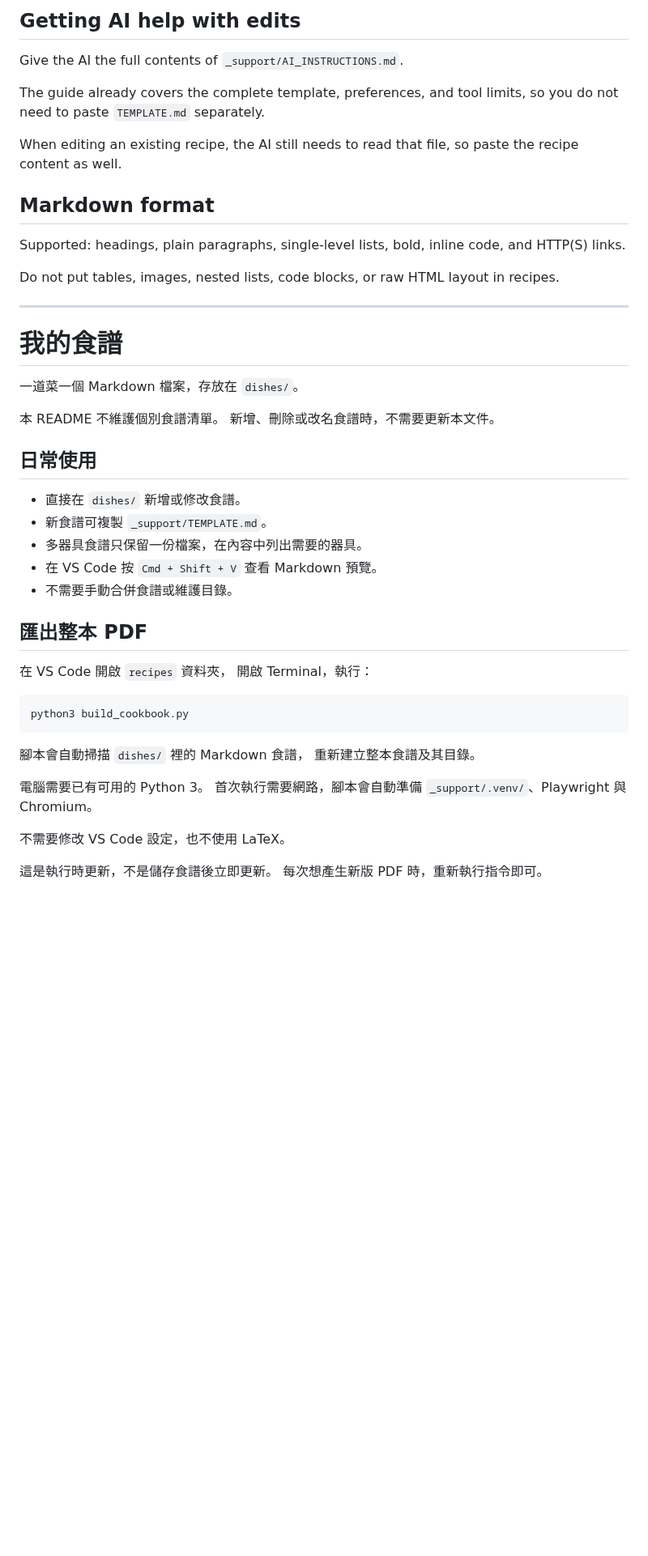
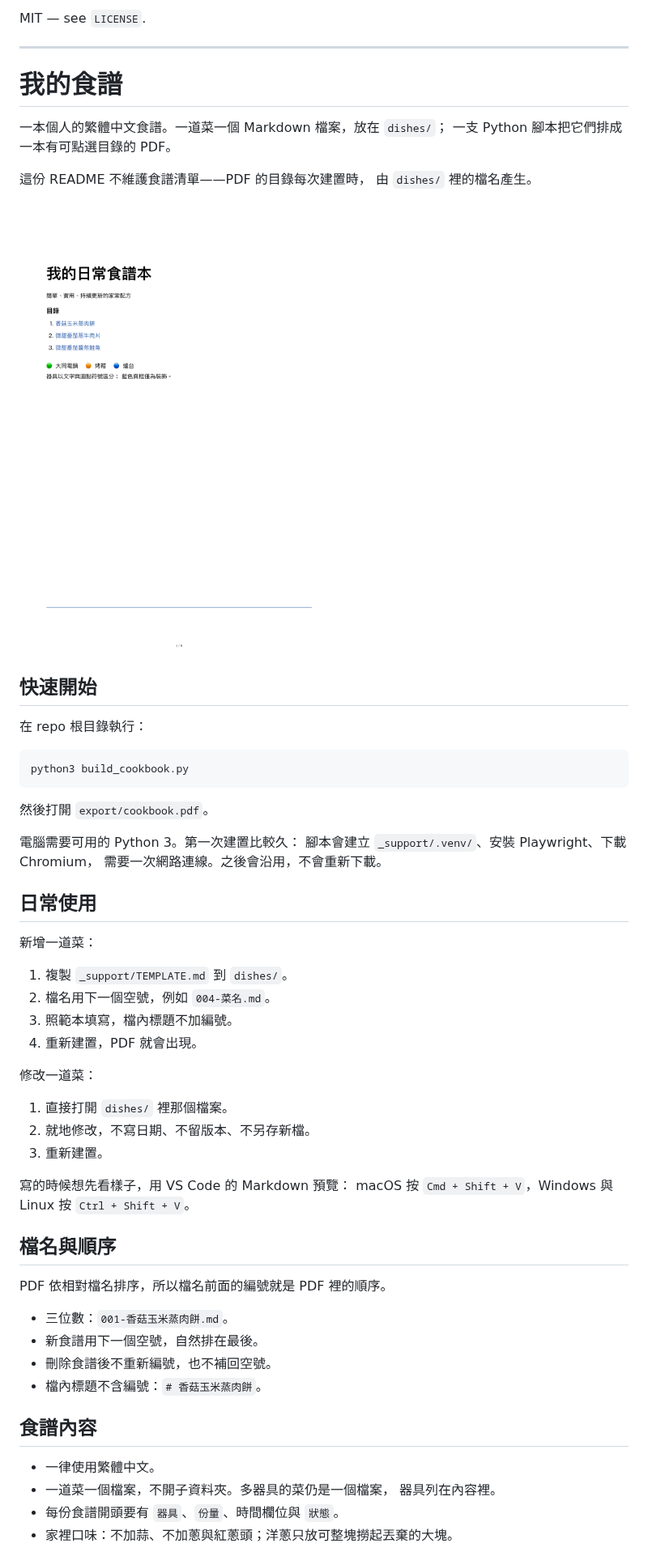
Before and after one commit to clement-yeung/recipe-organizer, a Markdown page: README.md, the part around one of its changes. Shown at 81% size. Rendered like a GitHub page; pictures changed too: docs/preview.png (added); blank space fills up the shorter version.

Commit message:
Rewrite README for public readers, add PDF preview and third recipe

````diff
--- a/README.md
+++ b/README.md
@@ -94,56 +123,64 @@ recipes/
 
-## Getting AI help with edits
-
-Give the AI the full contents of `_support/AI_INSTRUCTIONS.md`.
-
-The guide already covers the complete template, preferences, and tool limits,
-so you do not need to paste `TEMPLATE.md` separately.
-
-When editing an existing recipe, the AI still needs to read that file,
-so paste the recipe content as well.
-
-## Markdown format
-
-Supported: headings, plain paragraphs, single-level lists, bold,
-inline code, and HTTP(S) links.
-
-Do not put tables, images, nested lists,
-code blocks, or raw HTML layout in recipes.
+MIT — see `LICENSE`.
 
 ---
 
 # 我的食譜
 
-一道菜一個 Markdown 檔案，存放在 `dishes/`。
+一本個人的繁體中文食譜。一道菜一個 Markdown 檔案，放在 `dishes/`；
+一支 Python 腳本把它們排成一本有可點選目錄的 PDF。
 
-本 README 不維護個別食譜清單。
-新增、刪除或改名食譜時，不需要更新本文件。
+這份 README 不維護食譜清單——PDF 的目錄每次建置時，
+由 `dishes/` 裡的檔名產生。
 
-## 日常使用
+![產生的 PDF 封面與目錄](docs/preview.png)
 
-- 直接在 `dishes/` 新增或修改食譜。
-- 新食譜可複製 `_support/TEMPLATE.md`。
-- 多器具食譜只保留一份檔案，在內容中列出需要的器具。
-- 在 VS Code 按 `Cmd + Shift + V` 查看 Markdown 預覽。
-- 不需要手動合併食譜或維護目錄。
+## 快速開始
 
-## 匯出整本 PDF
-
-在 VS Code 開啟 `recipes` 資料夾，
-開啟 Terminal，執行：
+在 repo 根目錄執行：
 
 ```bash
 python3 build_cookbook.py
 ```
 
-腳本會自動掃描 `dishes/` 裡的 Markdown 食譜，
-重新建立整本食譜及其目錄。
+然後打開 `export/cookbook.pdf`。
 
-電腦需要已有可用的 Python 3。
-首次執行需要網路，腳本會自動準備
-`_support/.venv/`、Playwright 與 Chromium。
+電腦需要可用的 Python 3。第一次建置比較久：
+腳本會建立 `_support/.venv/`、安裝 Playwright、下載 Chromium，
+需要一次網路連線。之後會沿用，不會重新下載。
 
-不需要修改 VS Code 設定，也不使用 LaTeX。
+## 日常使用
 
-這是執行時更新，不是儲存食譜後立即更新。
-每次想產生新版 PDF 時，重新執行指令即可。
+新增一道菜：
+
+1. 複製 `_support/TEMPLATE.md` 到 `dishes/`。
+2. 檔名用下一個空號，例如 `004-菜名.md`。
+3. 照範本填寫，檔內標題不加編號。
+4. 重新建置，PDF 就會出現。
+
+修改一道菜：
+
+1. 直接打開 `dishes/` 裡那個檔案。
+2. 就地修改，不寫日期、不留版本、不另存新檔。
+3. 重新建置。
+
+寫的時候想先看樣子，用 VS Code 的 Markdown 預覽：
+macOS 按 `Cmd + Shift + V`，Windows 與 Linux 按 `Ctrl + Shift + V`。
+
+## 檔名與順序
+
+PDF 依相對檔名排序，所以檔名前面的編號就是 PDF 裡的順序。
+
+- 三位數：`001-香菇玉米蒸肉餅.md`。
+- 新食譜用下一個空號，自然排在最後。
+- 刪除食譜後不重新編號，也不補回空號。
+- 檔內標題不含編號：`# 香菇玉米蒸肉餅`。
+
+## 食譜內容
+
+- 一律使用繁體中文。
+- 一道菜一個檔案，不開子資料夾。多器具的菜仍是一個檔案，
+  器具列在內容裡。
+- 每份食譜開頭要有 `器具`、`份量`、時間欄位與 `狀態`。
+- 家裡口味：不加蒜、不加蔥與紅蔥頭；洋蔥只放可整塊撈起丟棄的大塊。
+
````
Also changed, not shown: other parts of README.md (+136 -120 lines), AGENTS.md (+3 -1 lines), dishes/003-微甜番茄醬煎鮭魚.md (added, +45 -0 lines).
